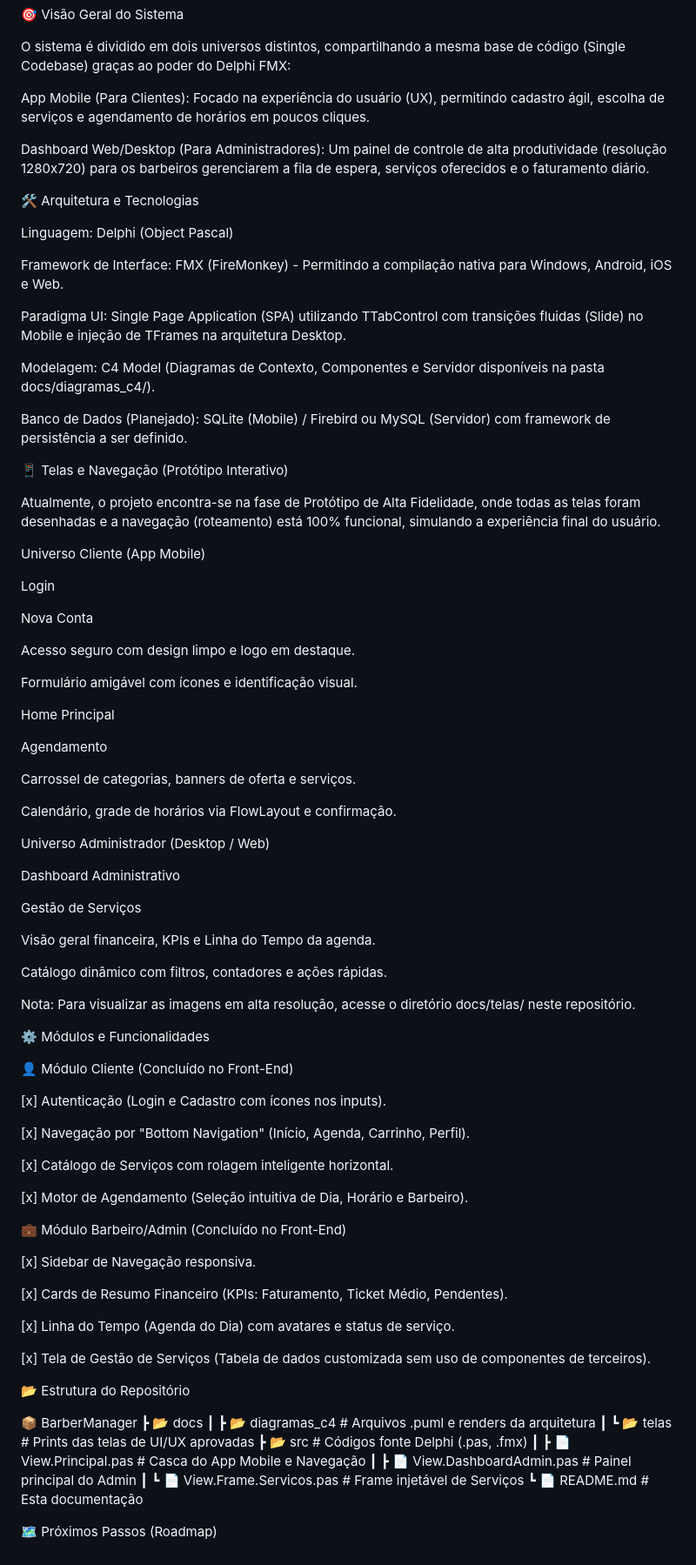
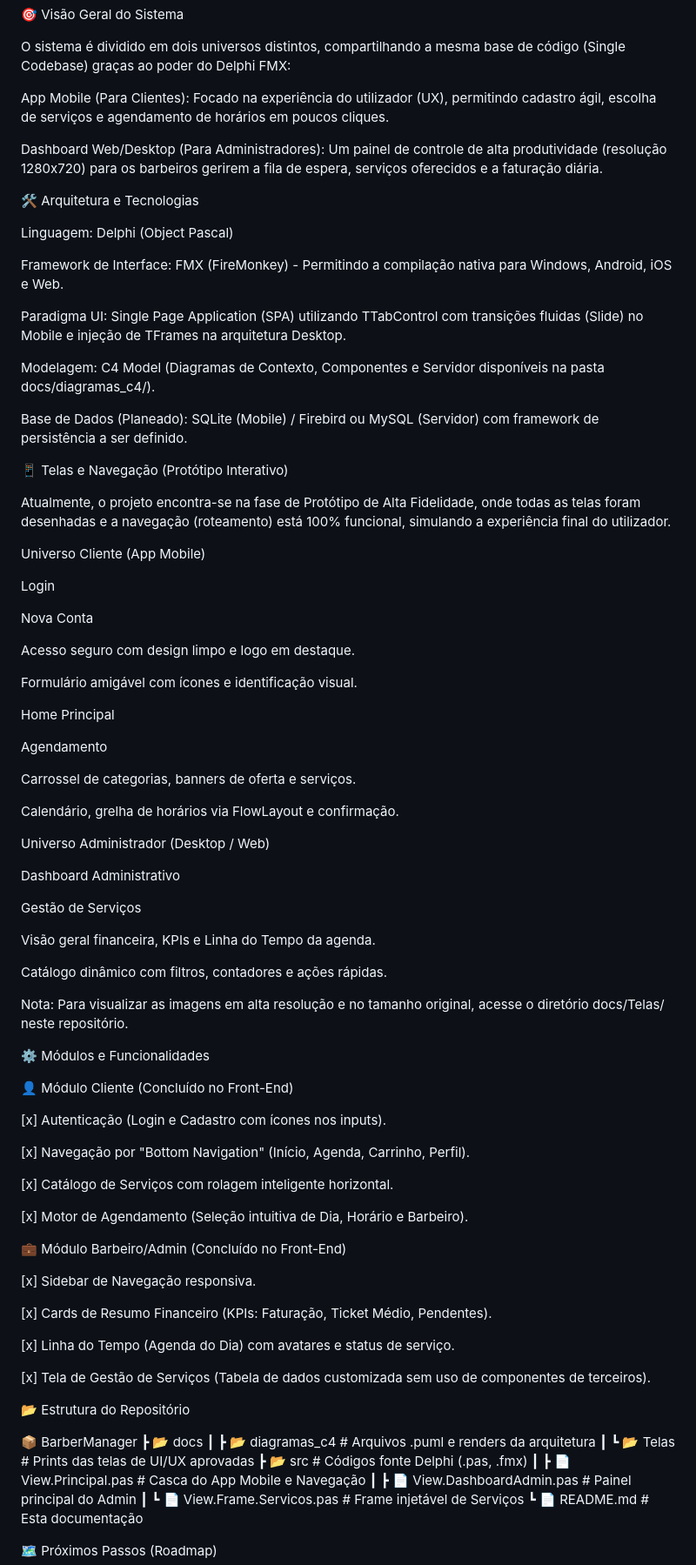
Before and after one commit to miguettohuertas/BarberManager, a Markdown page: README.md, the part around one of its changes. Shown at 87% size. GitHub-like rendering.

```diff
--- a/README.md
+++ b/README.md
@@ -24,9 +24,9 @@ Como Executar
 
 O sistema é dividido em dois universos distintos, compartilhando a mesma base de código (Single Codebase) graças ao poder do Delphi FMX:
 
-App Mobile (Para Clientes): Focado na experiência do usuário (UX), permitindo cadastro ágil, escolha de serviços e agendamento de horários em poucos cliques.
+App Mobile (Para Clientes): Focado na experiência do utilizador (UX), permitindo cadastro ágil, escolha de serviços e agendamento de horários em poucos cliques.
 
-Dashboard Web/Desktop (Para Administradores): Um painel de controle de alta produtividade (resolução 1280x720) para os barbeiros gerenciarem a fila de espera, serviços oferecidos e o faturamento diário.
+Dashboard Web/Desktop (Para Administradores): Um painel de controle de alta produtividade (resolução 1280x720) para os barbeiros gerirem a fila de espera, serviços oferecidos e a faturação diária.
 
 🛠️ Arquitetura e Tecnologias
 
@@ -38,11 +38,11 @@ Paradigma UI: Single Page Application (SPA) utilizando TTabControl com transiç
 
 Modelagem: C4 Model (Diagramas de Contexto, Componentes e Servidor disponíveis na pasta docs/diagramas_c4/).
 
-Banco de Dados (Planejado): SQLite (Mobile) / Firebird ou MySQL (Servidor) com framework de persistência a ser definido.
+Base de Dados (Planeado): SQLite (Mobile) / Firebird ou MySQL (Servidor) com framework de persistência a ser definido.
 
 📱 Telas e Navegação (Protótipo Interativo)
 
-Atualmente, o projeto encontra-se na fase de Protótipo de Alta Fidelidade, onde todas as telas foram desenhadas e a navegação (roteamento) está 100% funcional, simulando a experiência final do usuário.
+Atualmente, o projeto encontra-se na fase de Protótipo de Alta Fidelidade, onde todas as telas foram desenhadas e a navegação (roteamento) está 100% funcional, simulando a experiência final do utilizador.
 
 Universo Cliente (App Mobile)
 
@@ -68,7 +68,7 @@ Agendamento
 
 Carrossel de categorias, banners de oferta e serviços.
 
-Calendário, grade de horários via FlowLayout e confirmação.
+Calendário, grelha de horários via FlowLayout e confirmação.
 
 Universo Administrador (Desktop / Web)
 
@@ -84,7 +84,7 @@ Visão geral financeira, KPIs e Linha do Tempo da agenda.
 
 Catálogo dinâmico com filtros, contadores e ações rápidas.
 
-Nota: Para visualizar as imagens em alta resolução, acesse o diretório docs/telas/ neste repositório.
+Nota: Para visualizar as imagens em alta resolução e no tamanho original, acesse o diretório docs/Telas/ neste repositório.
 
 ⚙️ Módulos e Funcionalidades
 
@@ -102,7 +102,7 @@ Nota: Para visualizar as imagens em alta resolução, acesse o diretório docs/t
 
 [x] Sidebar de Navegação responsiva.
 
-[x] Cards de Resumo Financeiro (KPIs: Faturamento, Ticket Médio, Pendentes).
+[x] Cards de Resumo Financeiro (KPIs: Faturação, Ticket Médio, Pendentes).
 
 [x] Linha do Tempo (Agenda do Dia) com avatares e status de serviço.
 
@@ -113,7 +113,7 @@ Nota: Para visualizar as imagens em alta resolução, acesse o diretório docs/t
 📦 BarberManager
  ┣ 📂 docs
  ┃ ┣ 📂 diagramas_c4      # Arquivos .puml e renders da arquitetura
- ┃ ┗ 📂 telas             # Prints das telas de UI/UX aprovadas
+ ┃ ┗ 📂 Telas             # Prints das telas de UI/UX aprovadas
  ┣ 📂 src                 # Códigos fonte Delphi (.pas, .fmx)
  ┃ ┣ 📄 View.Principal.pas       # Casca do App Mobile e Navegação
  ┃ ┣ 📄 View.DashboardAdmin.pas  # Painel principal do Admin
```
Also changed, not shown: other parts of README.md (+3 -3 lines).
